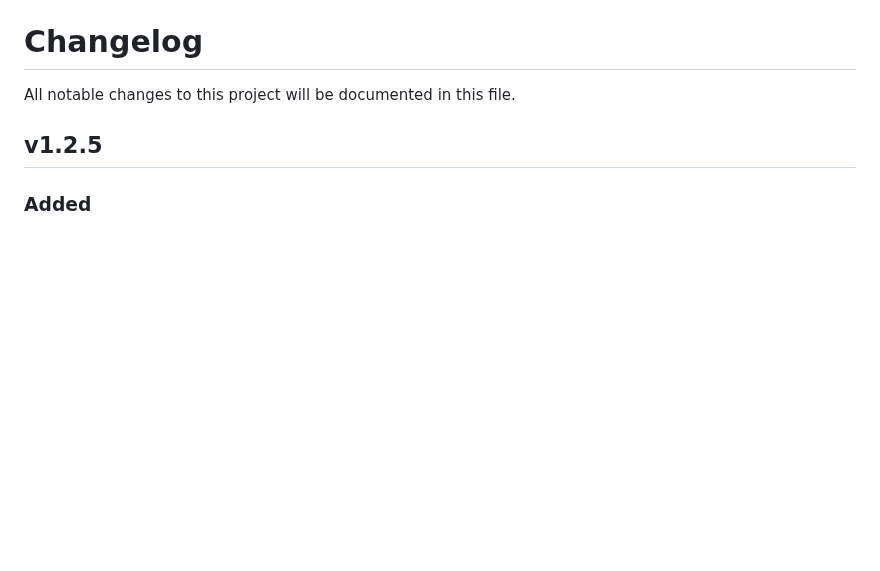
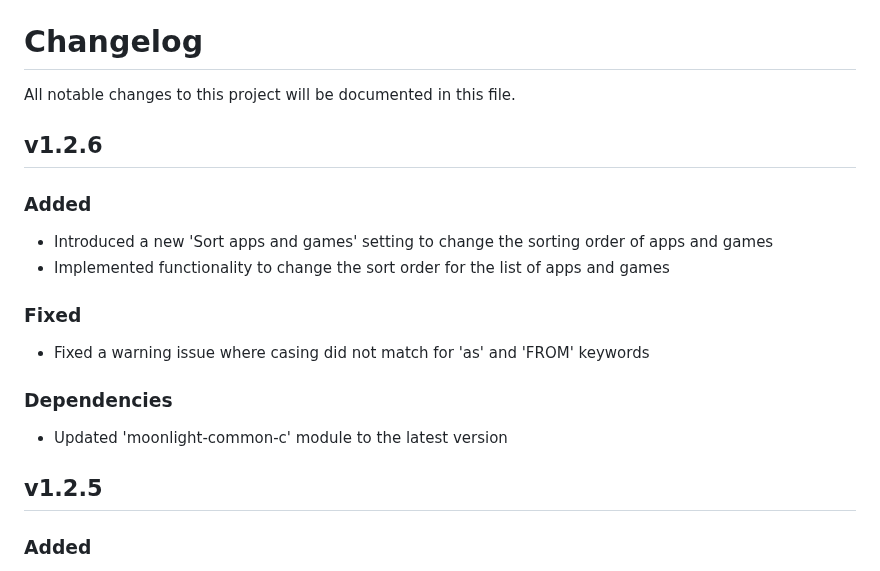
Before and after one commit to ndriqimlahu/moonlight-tizen, a Markdown page: CHANGELOG.md, the part around the change. GitHub-like rendering; blank space fills up the shorter version.

```diff
--- a/CHANGELOG.md
+++ b/CHANGELOG.md
@@ -1,6 +1,18 @@
 # Changelog
 
 All notable changes to this project will be documented in this file.
+
+## v1.2.6
+
+### Added
+- Introduced a new 'Sort apps and games' setting to change the sorting order of apps and games
+- Implemented functionality to change the sort order for the list of apps and games
+
+### Fixed
+- Fixed a warning issue where casing did not match for 'as' and 'FROM' keywords
+
+### Dependencies
+- Updated 'moonlight-common-c' module to the latest version
 
 ## v1.2.5
 
```
